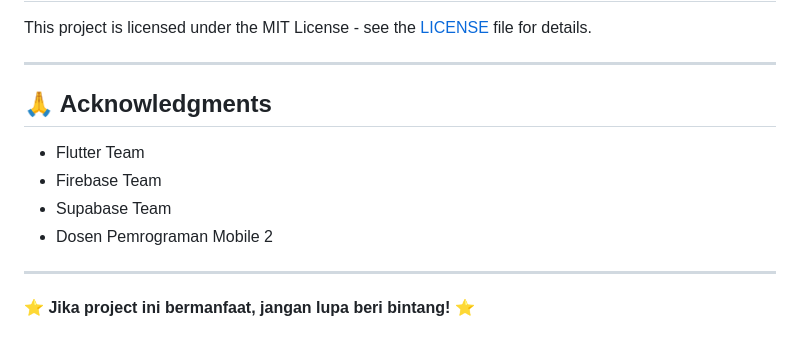
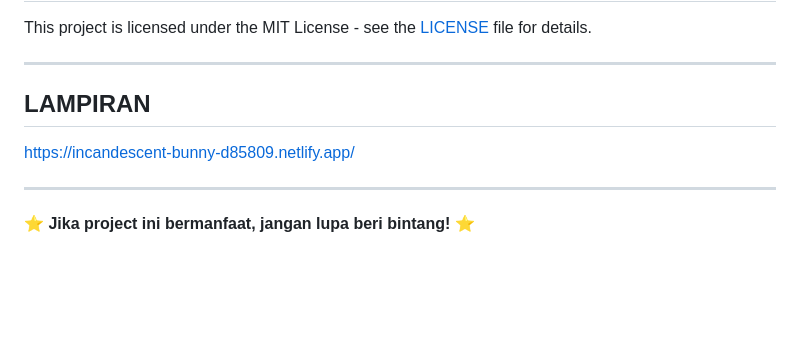
Before and after one commit to MuhamadAkbarErgiansyah/UAS_Pemrograman-Mobile-2, a Markdown page: README.md, the part around the change. GitHub-like rendering; blank space fills up the shorter version.

```diff
--- a/README.md
+++ b/README.md
@@ -408,12 +408,10 @@ This project is licensed under the MIT License - see the [LICENSE](LICENSE) file
 
 ---
 
-## 🙏 Acknowledgments
+## LAMPIRAN
+https://incandescent-bunny-d85809.netlify.app/
 
-- Flutter Team
-- Firebase Team
-- Supabase Team
-- Dosen Pemrograman Mobile 2
+
 
 ---
 
```
